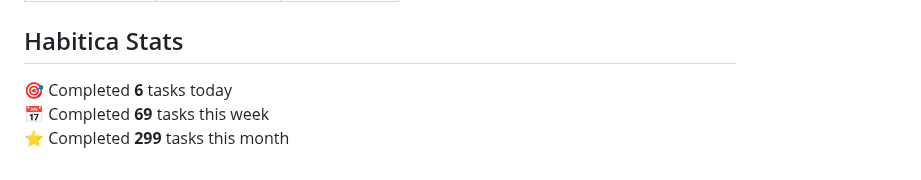
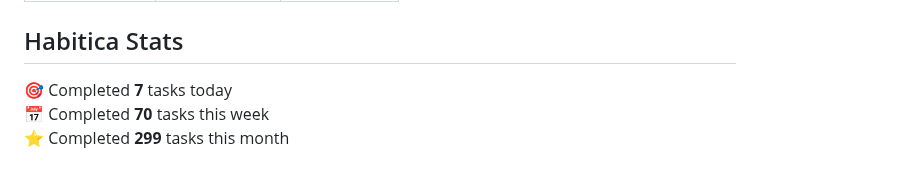
Before and after one commit to oleksandryalovyi/oleksandryalovyi, a Markdown page: README.md, the part around the change. GitHub-like rendering.

Commit message:
chore: update habitica stats in README

```diff
--- a/README.md
+++ b/README.md
@@ -33,7 +33,7 @@
 ## Habitica Stats
 
 <!-- HABITICA:START -->
-🎯  Completed **6** tasks today
-📅  Completed **69** tasks this week
+🎯  Completed **7** tasks today
+📅  Completed **70** tasks this week
 ⭐  Completed **299** tasks this month
 <!-- HABITICA:END -->
```
